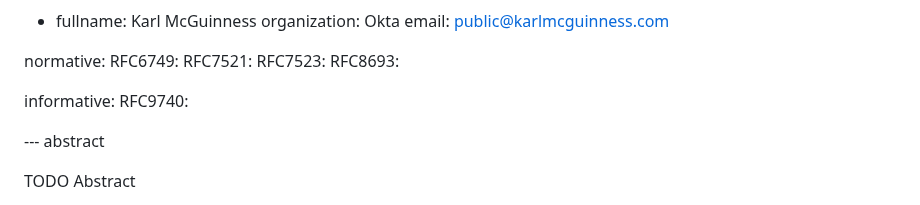
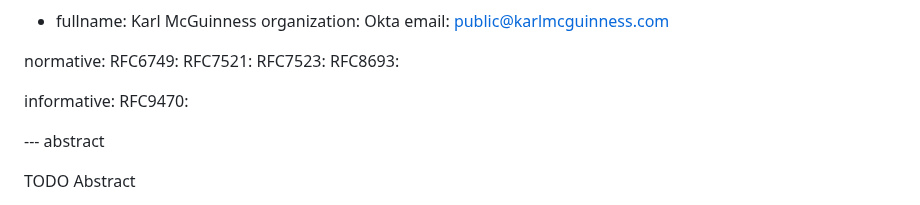
Before and after one commit to aaronpk/draft-parecki-oauth-identity-assertion-authz-grant, a Markdown page: draft-parecki-oauth-cross-app-authorization.md, the part around the change. Rendered like a GitHub page.

Commit message:
9470 not 9740

```diff
--- a/draft-parecki-oauth-cross-app-authorization.md
+++ b/draft-parecki-oauth-cross-app-authorization.md
@@ -40,7 +40,7 @@ normative:
   RFC8693:
 
 informative:
-  RFC9740:
+  RFC9470:
 
 
 --- abstract
```
